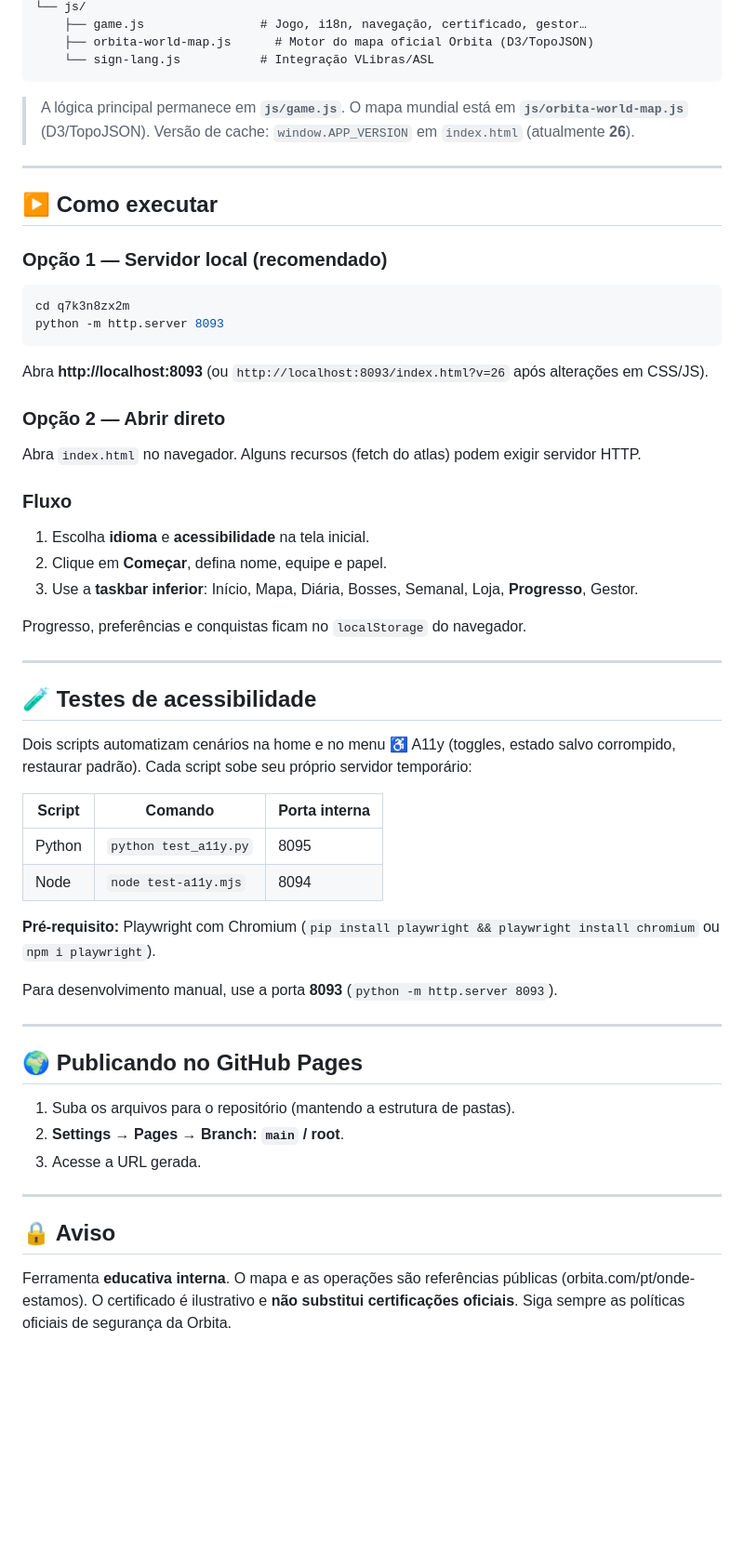
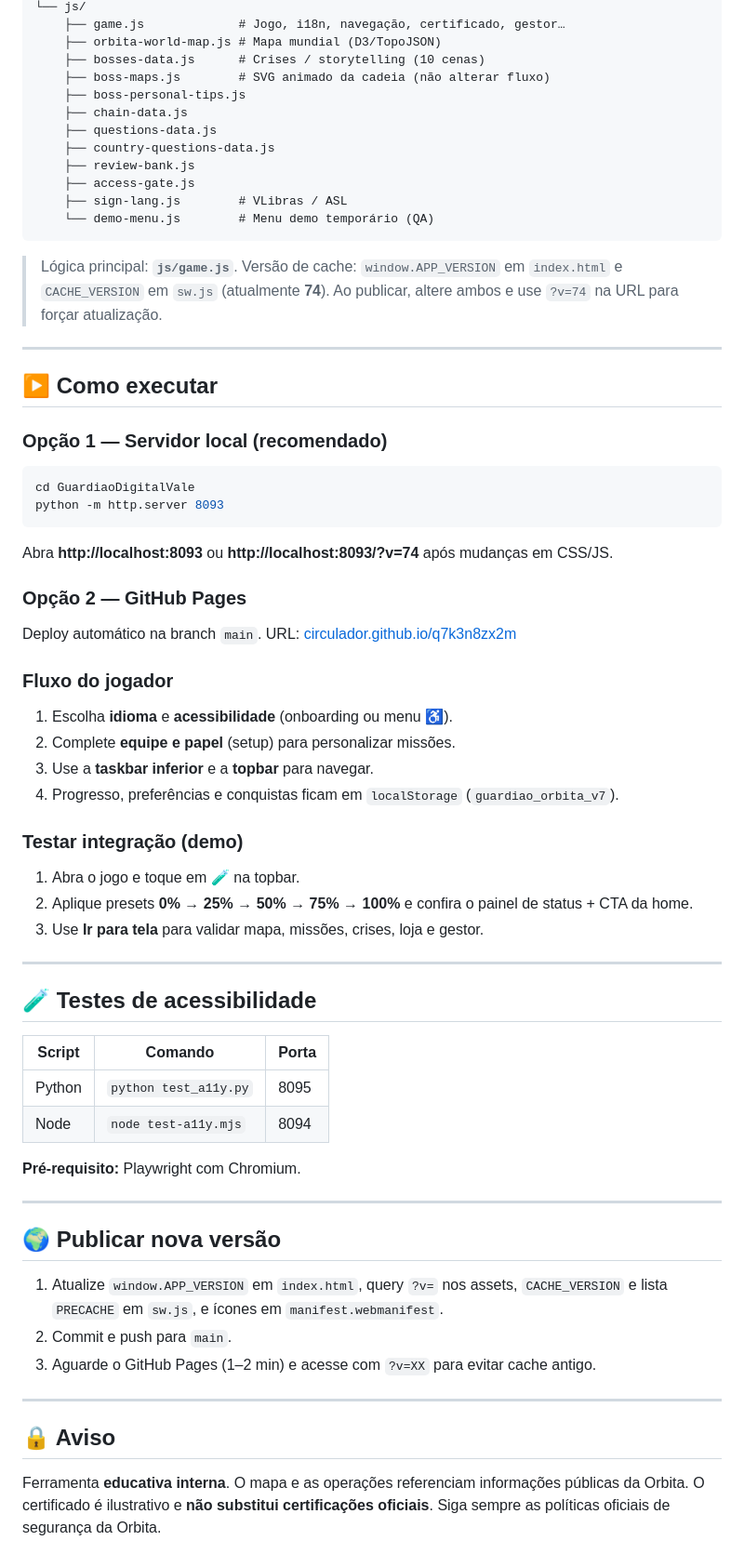
Before and after one commit to Circulador/q7k3n8zx2m, a Markdown page: README.md, the part around one of its changes. Shown at 93% size. GitHub-like rendering; blank space fills up the shorter version.

````diff
--- a/README.md
+++ b/README.md
@@ -33,10 +70,19 @@ Jogo web **bilíngue (Português 🇧🇷 / Inglês 🇬🇧)** de conscientiza
 └── js/
-    ├── game.js                # Jogo, i18n, navegação, certificado, gestor…
-    ├── orbita-world-map.js      # Motor do mapa oficial Orbita (D3/TopoJSON)
-    └── sign-lang.js           # Integração VLibras/ASL
+    ├── game.js             # Jogo, i18n, navegação, certificado, gestor…
+    ├── orbita-world-map.js # Mapa mundial (D3/TopoJSON)
+    ├── bosses-data.js      # Crises / storytelling (10 cenas)
+    ├── boss-maps.js        # SVG animado da cadeia (não alterar fluxo)
+    ├── boss-personal-tips.js
+    ├── chain-data.js
+    ├── questions-data.js
+    ├── country-questions-data.js
+    ├── review-bank.js
+    ├── access-gate.js
+    ├── sign-lang.js        # VLibras / ASL
+    └── demo-menu.js        # Menu demo temporário (QA)
 ```
 
-> A lógica principal permanece em **`js/game.js`**. O mapa mundial está em **`js/orbita-world-map.js`** (D3/TopoJSON). Versão de cache: `window.APP_VERSION` em `index.html` (atualmente **26**).
+> Lógica principal: **`js/game.js`**. Versão de cache: `window.APP_VERSION` em `index.html` e `CACHE_VERSION` em `sw.js` (atualmente **74**). Ao publicar, altere ambos e use `?v=74` na URL para forçar atualização.
 
 ---
 
@@ -45,49 +91,50 @@ Jogo web **bilíngue (Português 🇧🇷 / Inglês 🇬🇧)** de conscientiza
 ### Opção 1 — Servidor local (recomendado)
 
 ```bash
-cd q7k3n8zx2m
+cd GuardiaoDigitalVale
 python -m http.server 8093
 ```
 
-Abra **http://localhost:8093** (ou `http://localhost:8093/index.html?v=26` após alterações em CSS/JS).
+Abra **http://localhost:8093** ou **http://localhost:8093/?v=74** após mudanças em CSS/JS.
 
-### Opção 2 — Abrir direto
+### Opção 2 — GitHub Pages
 
-Abra `index.html` no navegador. Alguns recursos (fetch do atlas) podem exigir servidor HTTP.
+Deploy automático na branch `main`. URL: [circulador.github.io/q7k3n8zx2m](https://circulador.github.io/q7k3n8zx2m/?v=74)
 
-### Fluxo
+### Fluxo do jogador
 
-1. Escolha **idioma** e **acessibilidade** na tela inicial.
-2. Clique em **Começar**, defina nome, equipe e papel.
-3. Use a **taskbar inferior**: Início, Mapa, Diária, Bosses, Semanal, Loja, **Progresso**, Gestor.
+1. Escolha **idioma** e **acessibilidade** (onboarding ou menu ♿).
+2. Complete **equipe e papel** (setup) para personalizar missões.
+3. Use a **taskbar inferior** e a **topbar** para navegar.
+4. Progresso, preferências e conquistas ficam em `localStorage` (`guardiao_orbita_v7`).
 
-Progresso, preferências e conquistas ficam no `localStorage` do navegador.
+### Testar integração (demo)
+
+1. Abra o jogo e toque em **🧪** na topbar.
+2. Aplique presets **0% → 25% → 50% → 75% → 100%** e confira o painel de status + CTA da home.
+3. Use **Ir para tela** para validar mapa, missões, crises, loja e gestor.
 
 ---
 
 ## 🧪 Testes de acessibilidade
 
-Dois scripts automatizam cenários na home e no menu ♿ A11y (toggles, estado salvo corrompido, restaurar padrão). Cada script sobe seu próprio servidor temporário:
-
-| Script | Comando | Porta interna |
-|--------|---------|-----------------|
+| Script | Comando | Porta |
+|--------|---------|-------|
 | Python | `python test_a11y.py` | 8095 |
 | Node   | `node test-a11y.mjs`  | 8094 |
 
-**Pré-requisito:** Playwright com Chromium (`pip install playwright && playwright install chromium` ou `npm i playwright`).
-
-Para desenvolvimento manual, use a porta **8093** (`python -m http.server 8093`).
+**Pré-requisito:** Playwright com Chromium.
 
 ---
 
-## 🌍 Publicando no GitHub Pages
+## 🌍 Publicar nova versão
 
-1. Suba os arquivos para o repositório (mantendo a estrutura de pastas).
-2. **Settings → Pages → Branch: `main` / root**.
-3. Acesse a URL gerada.
+1. Atualize `window.APP_VERSION` em `index.html`, query `?v=` nos assets, `CACHE_VERSION` e lista `PRECACHE` em `sw.js`, e ícones em `manifest.webmanifest`.
+2. Commit e push para `main`.
+3. Aguarde o GitHub Pages (1–2 min) e acesse com `?v=XX` para evitar cache antigo.
 
 ---
 
 ## 🔒 Aviso
 
-Ferramenta **educativa interna**. O mapa e as operações são referências públicas (orbita.com/pt/onde-estamos). O certificado é ilustrativo e **não substitui certificações oficiais**. Siga sempre as políticas oficiais de segurança da Orbita.
+Ferramenta **educativa interna**. O mapa e as operações referenciam informações públicas da Orbita. O certificado é ilustrativo e **não substitui certificações oficiais**. Siga sempre as políticas oficiais de segurança da Orbita.
````
Also changed, not shown: other parts of README.md (+48 -11 lines).
